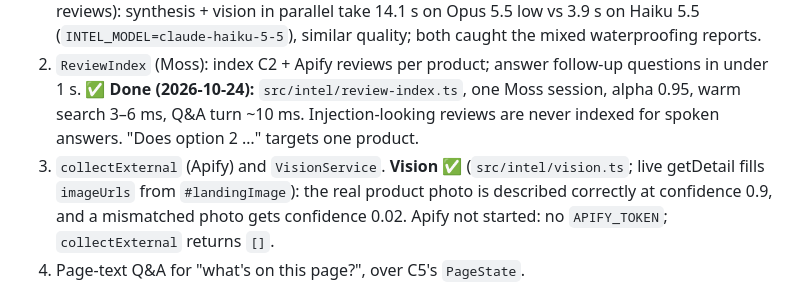
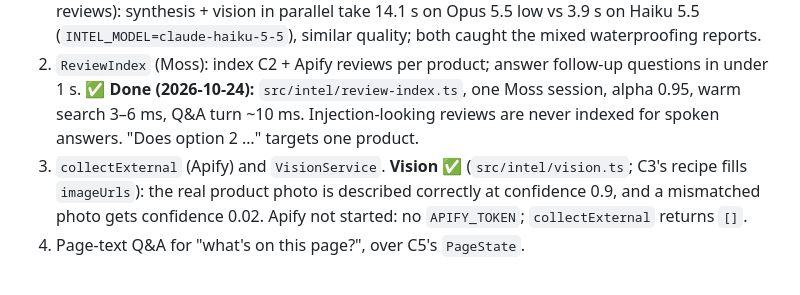
Before and after one commit to Rum1324/Visy-shopping-assistant, a Markdown page: docs/TRACKS-CD.md, the part around the change. Drawn GitHub-style.

Commit message:
docs: vision photo now comes from C3's recipe
Co-Authored-By: Claude Opus 5.5 <noreply@anthropic.com>

```diff
--- a/docs/TRACKS-CD.md
+++ b/docs/TRACKS-CD.md
@@ -46,7 +46,7 @@ Coordination: **A** needs to run `INDEXER_JS` in the content script, plus named
 
 1. `ReviewService.synthesize` on `fixtures.details`, then on C2's real reviews (with `ACCESSIBILITY_QUESTIONS`). Review text is untrusted data, never instructions. **✅ Done (2026-10-24):** `src/intel/reviews.ts`, Claude structured output. Fixtures: the injection review is flagged and ignored. Real run (`npm run intel -w @visy/server -- --amazon "picnic blanket"`, 30 C2 reviews): synthesis + vision in parallel take 14.1 s on Opus 5.5 low vs 3.9 s on Haiku 5.5 (`INTEL_MODEL=claude-haiku-5-5`), similar quality; both caught the mixed waterproofing reports.
 2. `ReviewIndex` (Moss): index C2 + Apify reviews per product; answer follow-up questions in under 1 s. **✅ Done (2026-10-24):** `src/intel/review-index.ts`, one Moss session, alpha 0.95, warm search 3–6 ms, Q&A turn ~10 ms. Injection-looking reviews are never indexed for spoken answers. "Does option 2 …" targets one product.
-3. `collectExternal` (Apify) and `VisionService`. **Vision ✅** (`src/intel/vision.ts`; live getDetail fills `imageUrls` from `#landingImage`): the real product photo is described correctly at confidence 0.9, and a mismatched photo gets confidence 0.02. Apify not started: no `APIFY_TOKEN`; `collectExternal` returns `[]`.
+3. `collectExternal` (Apify) and `VisionService`. **Vision ✅** (`src/intel/vision.ts`; C3's recipe fills `imageUrls`): the real product photo is described correctly at confidence 0.9, and a mismatched photo gets confidence 0.02. Apify not started: no `APIFY_TOKEN`; `collectExternal` returns `[]`.
 4. Page-text Q&A for "what's on this page?", over C5's `PageState`.
 
 Wiring: `NAV=amazon` (or `INTEL=claude` with mock navigation) swaps in the real D services in `src/ws.ts`; `INTEL=mock` keeps fixtures. `INTEL_MODEL` / `INTEL_EFFORT` pick the model (default `claude-haiku-5-5` for speed, low effort; `claude-opus-5-5` is slower); `MOSS_REVIEW_ALPHA` overrides the review index's hybrid weight.
```
